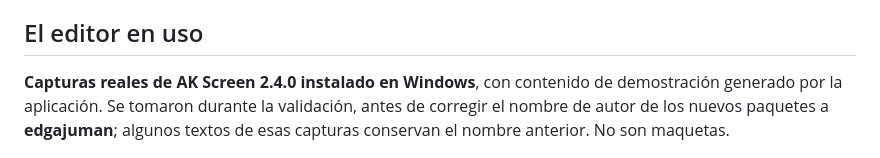
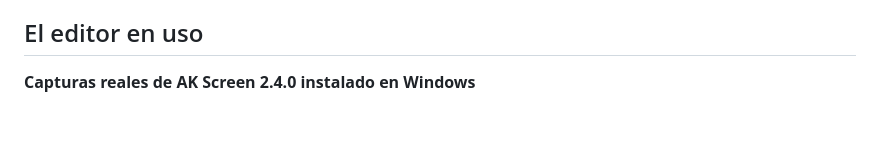
Before and after one commit to Edgajuman/AKScreen-Downloads, a Markdown page: README.md, the part around the change. Drawn GitHub-style; blank space fills up the shorter version.

```diff
--- a/README.md
+++ b/README.md
@@ -149,10 +149,7 @@ necesarios; el aislamiento no garantiza ausencia de vulnerabilidades.
 
 ## El editor en uso
 
-**Capturas reales de AK Screen 2.4.0 instalado en Windows**, con contenido de
-demostración generado por la aplicación. Se tomaron durante la validación, antes
-de corregir el nombre de autor de los nuevos paquetes a **edgajuman**; algunos
-textos de esas capturas conservan el nombre anterior. No son maquetas.
+**Capturas reales de AK Screen 2.4.0 instalado en Windows**
 
 ![Editor 2.4.0 con galería de efectos](assets/screenshots/editor-gallery-2.4.jpg)
 
```
